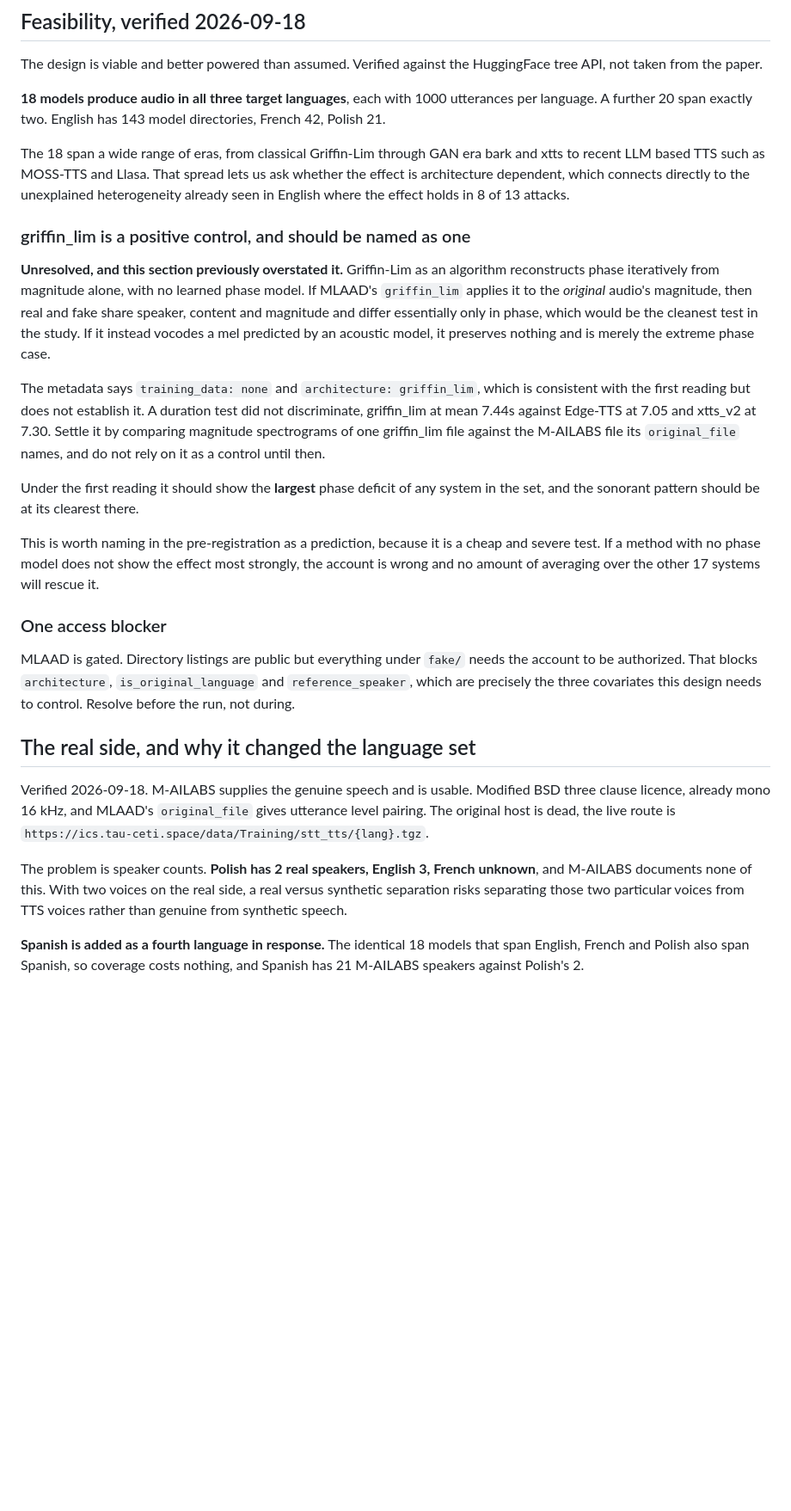
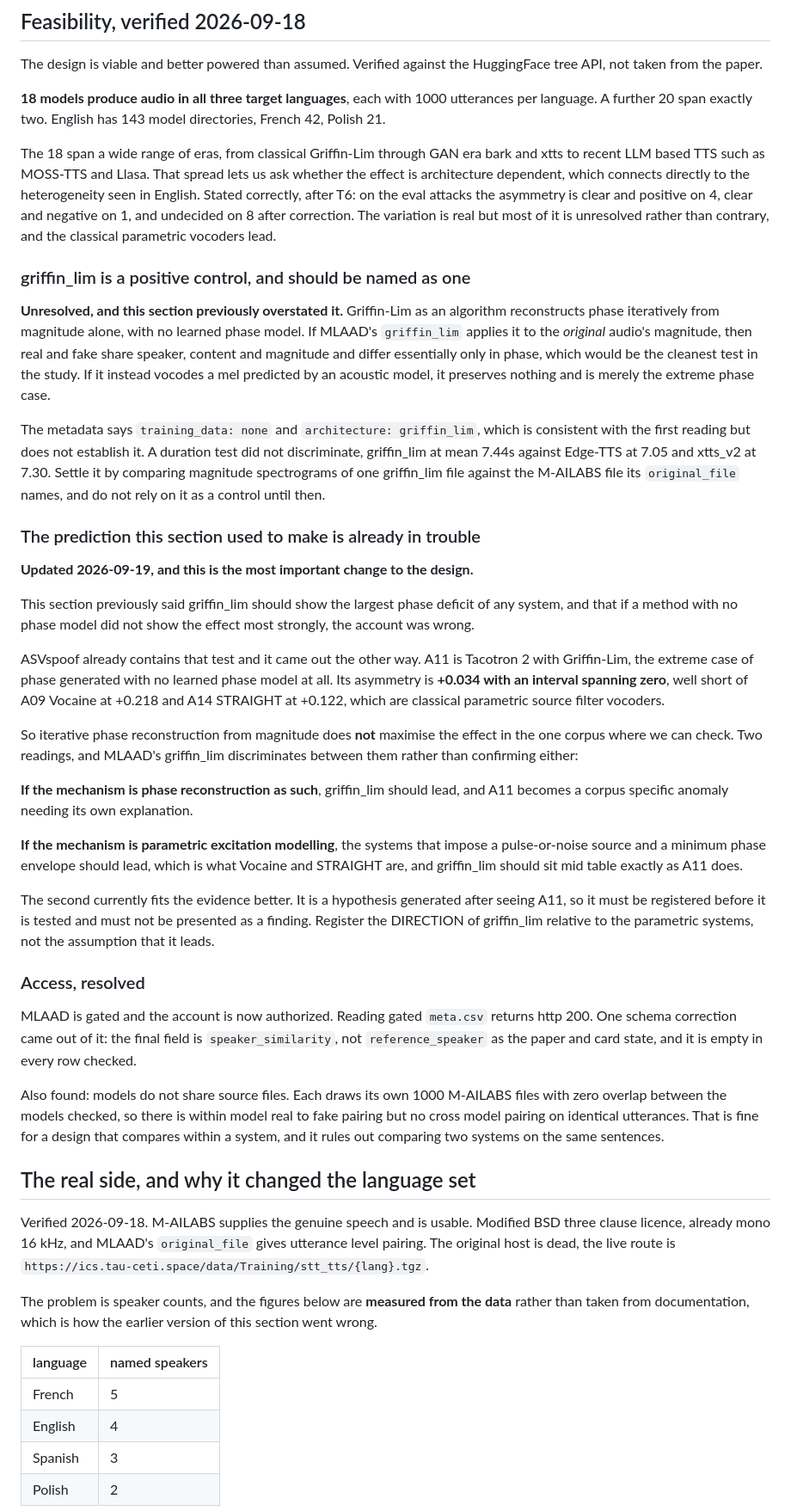
Before and after one commit to dwinzg/phonophase, a Markdown page: docs/H2-DESIGN.md, the part around one of its changes. Shown at 86% size. GitHub-like rendering; blank space fills up the shorter version.

```diff
--- a/docs/H2-DESIGN.md
+++ b/docs/H2-DESIGN.md
@@ -66,8 +76,10 @@ directories, French 42, Polish 21.
 The 18 span a wide range of eras, from classical Griffin-Lim through GAN era
 bark and xtts to recent LLM based TTS such as MOSS-TTS and Llasa. That spread
 lets us ask whether the effect is architecture dependent, which connects
-directly to the unexplained heterogeneity already seen in English where the
-effect holds in 8 of 13 attacks.
+directly to the heterogeneity seen in English. Stated correctly, after T6: on
+the eval attacks the asymmetry is clear and positive on 4, clear and negative on
+1, and undecided on 8 after correction. The variation is real but most of it is
+unresolved rather than contrary, and the classical parametric vocoders lead.
 
 ### griffin_lim is a positive control, and should be named as one
 
@@ -86,20 +98,49 @@ xtts_v2 at 7.30. Settle it by comparing magnitude spectrograms of one
 griffin_lim file against the M-AILABS file its `original_file` names, and do not
 rely on it as a control until then.
 
-Under the first reading it should show the **largest** phase deficit of any
-system in the set, and the sonorant pattern should be at its clearest there.
+### The prediction this section used to make is already in trouble
 
-This is worth naming in the pre-registration as a prediction, because it is a
-cheap and severe test. If a method with no phase model does not show the effect
-most strongly, the account is wrong and no amount of averaging over the other
-17 systems will rescue it.
+**Updated 2026-09-19, and this is the most important change to the design.**
 
-### One access blocker
+This section previously said griffin_lim should show the largest phase deficit
+of any system, and that if a method with no phase model did not show the effect
+most strongly, the account was wrong.
 
-MLAAD is gated. Directory listings are public but everything under `fake/` needs
-the account to be authorized. That blocks `architecture`, `is_original_language`
-and `reference_speaker`, which are precisely the three covariates this design
-needs to control. Resolve before the run, not during.
+ASVspoof already contains that test and it came out the other way. A11 is
+Tacotron 2 with Griffin-Lim, the extreme case of phase generated with no learned
+phase model at all. Its asymmetry is **+0.034 with an interval spanning zero**,
+well short of A09 Vocaine at +0.218 and A14 STRAIGHT at +0.122, which are
+classical parametric source filter vocoders.
+
+So iterative phase reconstruction from magnitude does **not** maximise the
+effect in the one corpus where we can check. Two readings, and MLAAD's
+griffin_lim discriminates between them rather than confirming either:
+
+**If the mechanism is phase reconstruction as such**, griffin_lim should lead,
+and A11 becomes a corpus specific anomaly needing its own explanation.
+
+**If the mechanism is parametric excitation modelling**, the systems that impose
+a pulse-or-noise source and a minimum phase envelope should lead, which is what
+Vocaine and STRAIGHT are, and griffin_lim should sit mid table exactly as A11
+does.
+
+The second currently fits the evidence better. It is a hypothesis generated
+after seeing A11, so it must be registered before it is tested and must not be
+presented as a finding. Register the DIRECTION of griffin_lim relative to the
+parametric systems, not the assumption that it leads.
+
+### Access, resolved
+
+MLAAD is gated and the account is now authorized. Reading gated `meta.csv`
+returns http 200. One schema correction came out of it: the final field is
+`speaker_similarity`, not `reference_speaker` as the paper and card state, and
+it is empty in every row checked.
+
+Also found: models do not share source files. Each draws its own 1000 M-AILABS
+files with zero overlap between the models checked, so there is within model
+real to fake pairing but no cross model pairing on identical utterances. That is
+fine for a design that compares within a system, and it rules out comparing two
+systems on the same sentences.
 
 ## The real side, and why it changed the language set
 
@@ -108,12 +149,14 @@ BSD three clause licence, already mono 16 kHz, and MLAAD's `original_file` gives
 utterance level pairing. The original host is dead, the live route is
 `https://ics.tau-ceti.space/data/Training/stt_tts/{lang}.tgz`.
 
-The problem is speaker counts. **Polish has 2 real speakers, English 3, French
-unknown**, and M-AILABS documents none of this. With two voices on the real
-side, a real versus synthetic separation risks separating those two particular
-voices from TTS voices rather than genuine from synthetic speech.
+The problem is speaker counts, and the figures below are **measured from the
+data** rather than taken from documentation, which is how the earlier version of
+this section went wrong.
 
-**Spanish is added as a fourth language in response.** The identical 18 models
-that span English, French and Polish also span Spanish, so coverage costs
-nothing, and Spanish has 21 M-AILABS speakers against Polish's 2.
+| language | named speakers |
+|---|---|
+| French | 5 |
+| English | 4 |
+| Spanish | 3 |
+| Polish | 2 |
 
```
Also changed, not shown: other parts of docs/H2-DESIGN.md (+69 -17 lines).
